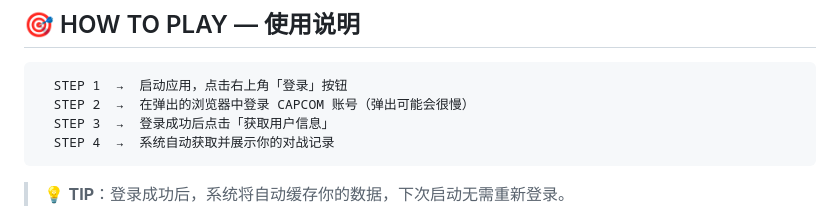
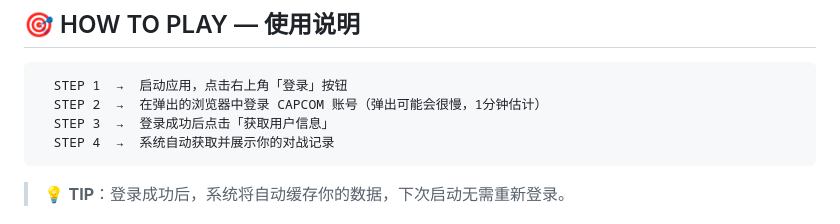
Before and after one commit to HuuuugePony/sf6-tracker, a Markdown page: README.md, the part around the change. GitHub-like rendering.

Commit message:
上传喵~

````diff
--- a/README.md
+++ b/README.md
@@ -95,7 +95,7 @@ uvicorn main:app --host 127.0.0.1 --port 8000
 
 ```
   STEP 1  →  启动应用，点击右上角「登录」按钮
-  STEP 2  →  在弹出的浏览器中登录 CAPCOM 账号（弹出可能会很慢）
+  STEP 2  →  在弹出的浏览器中登录 CAPCOM 账号（弹出可能会很慢，1分钟估计）
   STEP 3  →  登录成功后点击「获取用户信息」
   STEP 4  →  系统自动获取并展示你的对战记录
 ```
````
